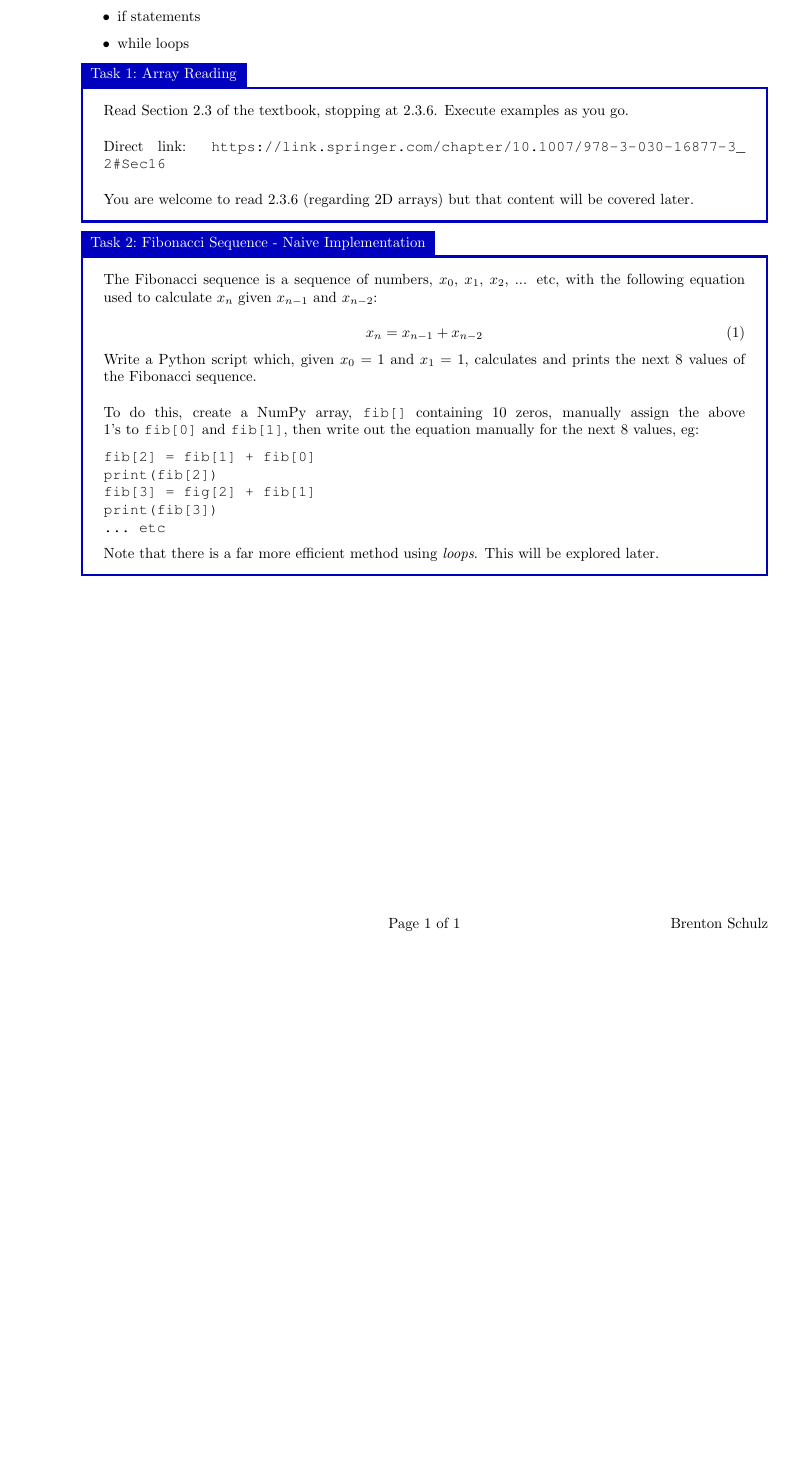
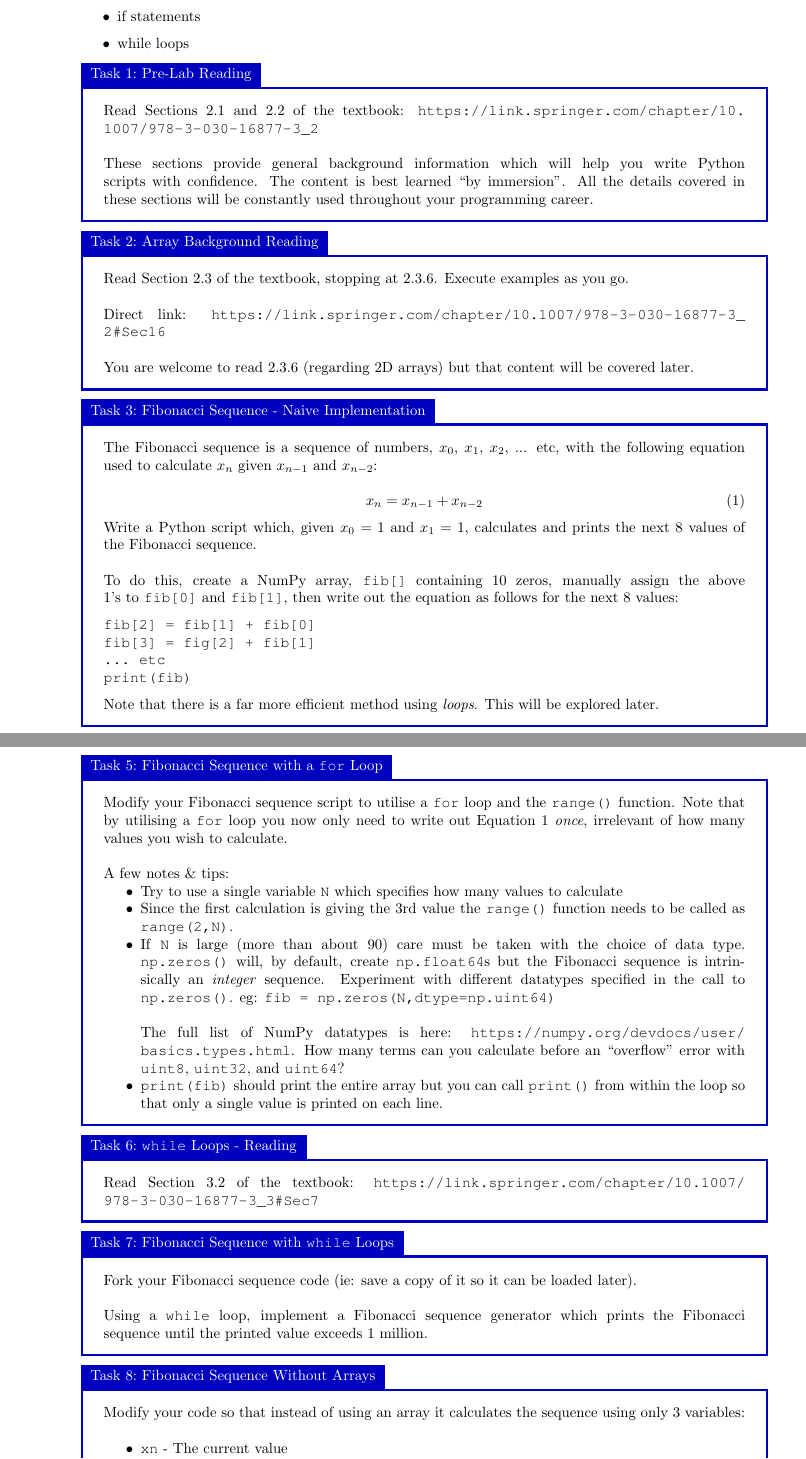
Before and after one commit to bschulznewy/engg1003, a LaTeX document (Labs/LabWk3.tex): part of the page before the commit and two parts of pages 1 and 2 of 2 after it, the two joined at a grey line, cut so that both start at the same text, the shorter picture padded with empty space. Compiled offline with pdfLaTeX.

Commit message:
Added more Week 3 lab content

```diff
--- a/Labs/LabWk3.tex
+++ b/Labs/LabWk3.tex
@@ -17,13 +17,19 @@
 
 \begin{itemize}
 \item arrays, indexing, sliding
-\item  for loops
+\item for loops
 \item boolean expressions / relational operators
 \item if statements
 \item while loops
 \end{itemize}
 
-\begin{task}{Array Reading}{}
+\begin{task}{Pre-Lab Reading}{}
+Read Sections 2.1 and 2.2 of the textbook: \url{https://link.springer.com/chapter/10.1007/978-3-030-16877-3_2}
+\\~\\
+These sections provide general background information which will help you write Python scripts with confidence. The content is best learned ``by immersion''. All the details covered in these sections will be constantly used throughout your programming career.
+\end{task}
+
+\begin{task}{Array Background Reading}{}
 Read Section 2.3 of the textbook, stopping at 2.3.6. Execute examples as you go.
 \\~\\
 Direct link: \url{https://link.springer.com/chapter/10.1007/978-3-030-16877-3_2#Sec16}
@@ -34,19 +40,18 @@ You are welcome to read 2.3.6 (regarding 2D arrays) but that content will be cov
 \begin{task}{Fibonacci  Sequence - Naive Implementation}{}
 The Fibonacci sequence is a sequence of numbers, $x_0$, $x_1$, $x_2$, ... etc, with the following equation used to calculate $x_n$ given $x_{n-1}$ and $x_{n-2}$:
 
-\begin{equation}
+\begin{equation}\label{eq:fib}
 x_n = x_{n-1} + x_{n-2}
 \end{equation}
 
 Write a Python script which, given $x_0=1$ and $x_1=1$, calculates and prints the next 8 values of the Fibonacci sequence.
 \\~\\
-To do this, create a NumPy array, \texttt{fib[]} containing 10 zeros, manually assign the above 1's to \texttt{fib[0]} and \texttt{fib[1]}, then write out the equation manually for the next 8 values, eg:
+To do this, create a NumPy array, \texttt{fib[]} containing 10 zeros, manually assign the above 1's to \texttt{fib[0]} and \texttt{fib[1]}, then write out the equation as follows for the next 8 values:
 \begin{lstlisting}
 fib[2] = fib[1] + fib[0]
-print(fib[2])
 fib[3] = fig[2] + fib[1]
-print(fib[3])
 ... etc
+print(fib)
 \end{lstlisting}
 
 Note that there is a far more efficient method using \textit{loops}. This will be explored later.
@@ -54,0 +64,28 @@ Note that there is a far more efficient method using \textit{loops}. This will b
+\begin{task}{Fibonacci Sequence with a \texttt{for} Loop}{}
+Modify your Fibonacci sequence script to utilise a \texttt{for} loop and the \texttt{range()} function. Note that by utilising a \texttt{for} loop you now only need to write out Equation \ref{eq:fib} \textit{once}, irrelevant of how many values you wish to calculate.
+\\~\\
+A few notes \& tips:
+\begin{itemize}
+\item Try to use a single variable \texttt{N} which specifies how many values to calculate
+\item Since the first calculation is giving the 3rd value the \texttt{range()} function needs to be called as \texttt{range(2,N)}.
+\item If \texttt{N} is large (more than about 90) care must be taken with the choice of data type. \texttt{np.zeros()} will, by default, create \texttt{np.float64}s but the Fibonacci sequence is intrinsically an \textit{integer} sequence. Experiment with different datatypes specified in the call to \texttt{np.zeros()}. eg: \texttt{fib = np.zeros(N,dtype=np.uint64)}\\~\\The full list of NumPy datatypes is here: \url{https://numpy.org/devdocs/user/basics.types.html}. How many terms can you calculate before an ``overflow'' error with \texttt{uint8}, \texttt{uint32}, and \texttt{uint64}?
+\item \texttt{print(fib)} should print the entire array but you can call \texttt{print()} from within the loop so that only a single value is printed on each line.
+\end{itemize}
+\end{task}
+
+\begin{task}{\texttt{while} Loops - Reading}{}
+Read Section 3.2 of the textbook: \url{https://link.springer.com/chapter/10.1007/978-3-030-16877-3_3#Sec7}
+\end{task}
+
+\begin{task}{Fibonacci Sequence with \texttt{while} Loops}{}
+Fork your Fibonacci sequence code (ie: save a copy of it so it can be loaded later).
+\\~\\
+Using a \texttt{while} loop, implement a Fibonacci sequence generator which prints the Fibonacci sequence until the printed value exceeds 1 million.
+\end{task}
+
+\begin{task}{Fibonacci Sequence Without Arrays}{}
+Modify your code so that instead of using an array it calculates the sequence using only 3 variables:
+\\~
+\begin{itemize}
+\item \texttt{xn} - The current value
+\item \texttt{xnm1} - The previous value, $x_{n-1}$
@@ -55,2 +105,3 @@ Note that there is a far more efficient method using \textit{loops}. This will b
+\end{task}
 
 \end{document}
```
Also changed, not shown: Labs/LabWk3.pdf, Labs/LabWk3.tex (17 more changed lines), 4 other files.
